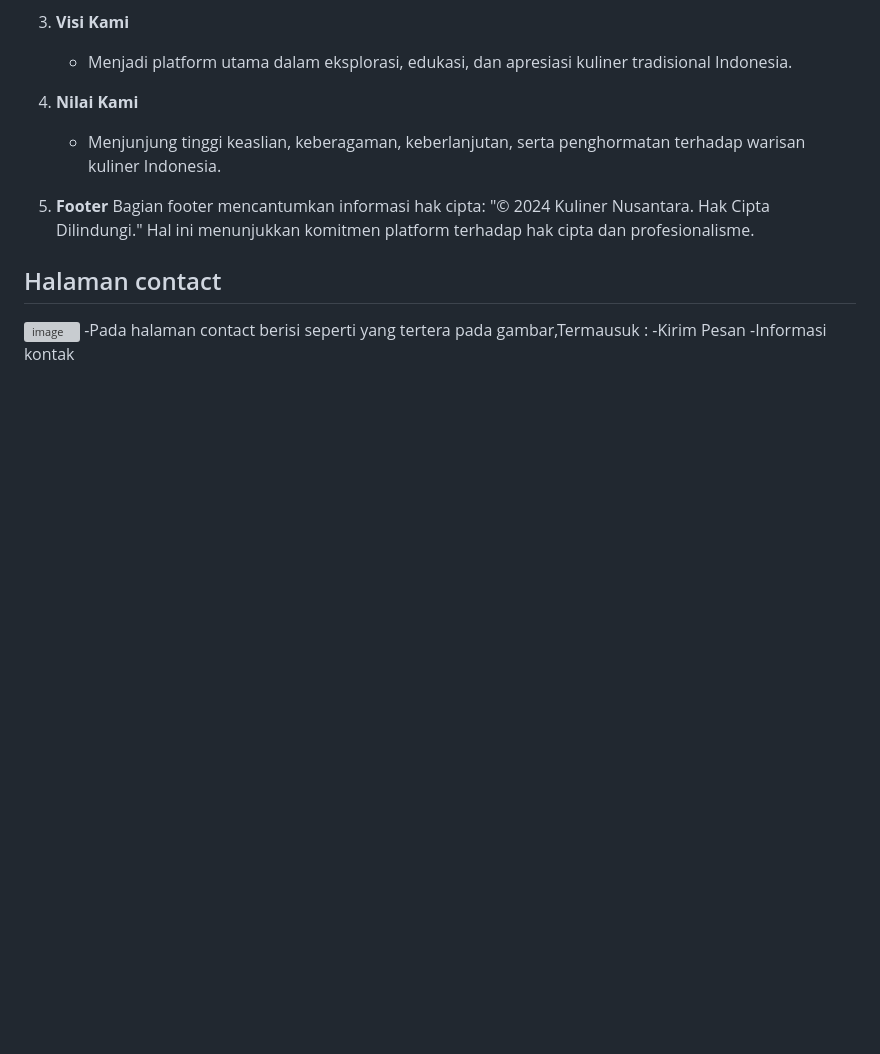
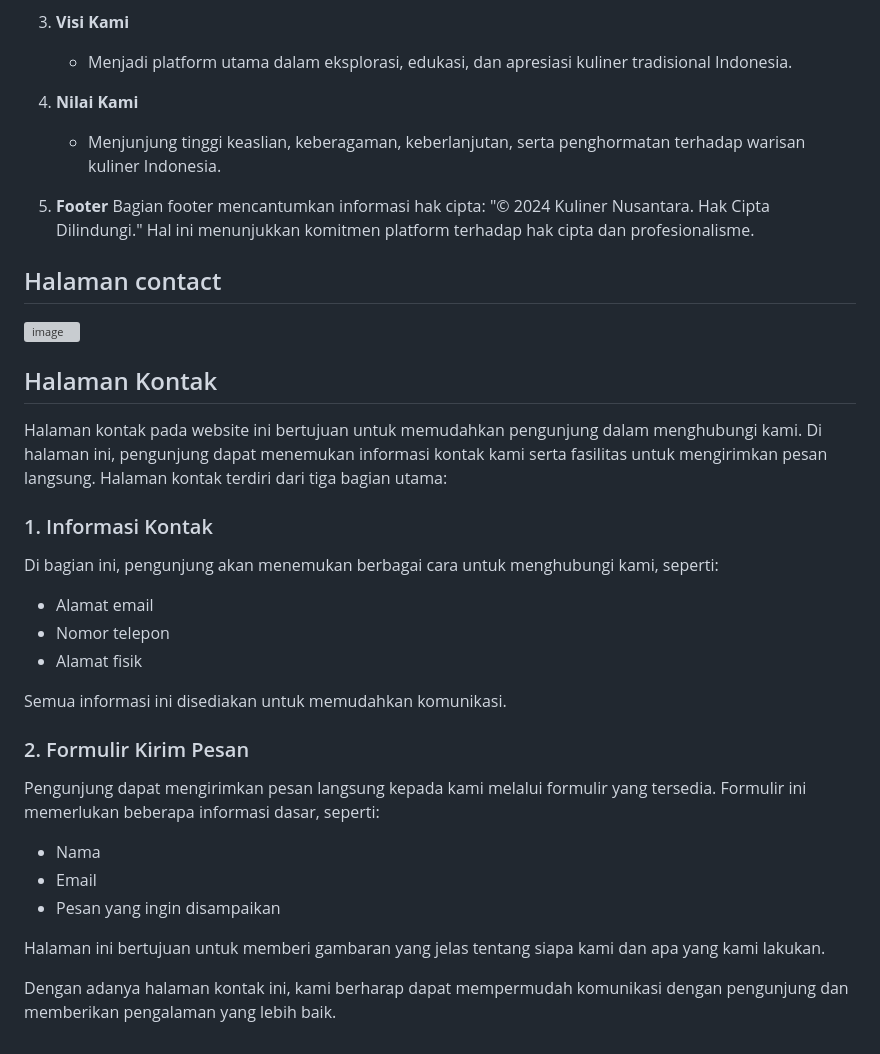
Before and after one commit to Daffasp/UAS-Pemograman-Web, a Markdown page: README.md, the part around the change. Drawn GitHub-style; blank space fills up the shorter version; grey boxes are pictures that could not be loaded.

```diff
--- a/README.md
+++ b/README.md
@@ -78,6 +78,24 @@ Pada halaman About, Anda dapat menemukan informasi mendetail mengenai misi, visi
 
 ## Halaman contact
 ![image](https://github.com/user-attachments/assets/b4777bba-1c42-4c7a-9b4d-e6583254c34e)
--Pada halaman contact berisi seperti yang tertera pada gambar,Termausuk :
--Kirim Pesan
--Informasi kontak
+## Halaman Kontak
+
+Halaman kontak pada website ini bertujuan untuk memudahkan pengunjung dalam menghubungi kami. Di halaman ini, pengunjung dapat menemukan informasi kontak kami serta fasilitas untuk mengirimkan pesan langsung. Halaman kontak terdiri dari tiga bagian utama:
+
+### 1. Informasi Kontak
+Di bagian ini, pengunjung akan menemukan berbagai cara untuk menghubungi kami, seperti:
+- Alamat email
+- Nomor telepon
+- Alamat fisik
+
+Semua informasi ini disediakan untuk memudahkan komunikasi.
+
+### 2. Formulir Kirim Pesan
+Pengunjung dapat mengirimkan pesan langsung kepada kami melalui formulir yang tersedia. Formulir ini memerlukan beberapa informasi dasar, seperti:
+- Nama
+- Email
+- Pesan yang ingin disampaikan
+
+Halaman ini bertujuan untuk memberi gambaran yang jelas tentang siapa kami dan apa yang kami lakukan.
+
+Dengan adanya halaman kontak ini, kami berharap dapat mempermudah komunikasi dengan pengunjung dan memberikan pengalaman yang lebih baik.
```
